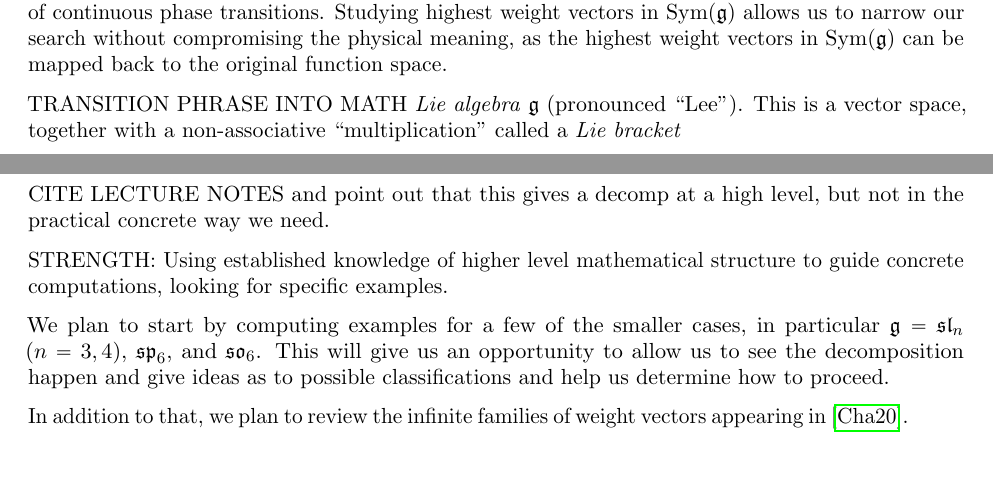
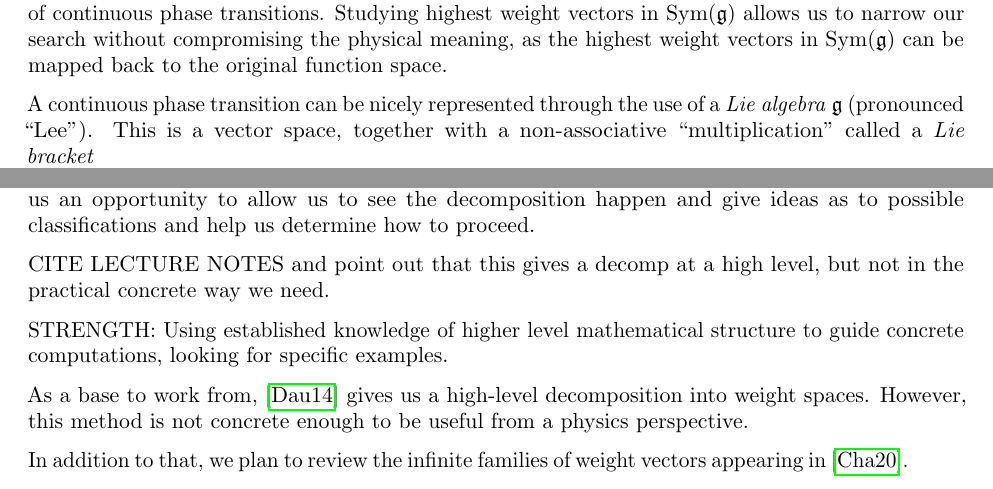
Before and after one commit to PatrickNorton/rcsrf-proposal, a LaTeX paper (proposal.tex): two parts of pages 1 and 2 of 4, joined at a grey line, cut so that both start at the same text. Compiled offline with pdfLaTeX.

Commit message:
Changes to background

```diff
--- a/proposal.tex
+++ b/proposal.tex
@@ -41,17 +41,13 @@ compromising the physical meaning, as the highest weight vectors in $\Sym(\fg)$
 
 
 
-TRANSITION PHRASE INTO MATH
-%The driving mathematical object in our work is a
- \emph{Lie algebra} $\fg$ (pronounced ``Lee''). This is a vector space, together with a non-associative ``multiplication'' called a \emph{Lie bracket}
+A continuous phase transition can be nicely represented through the use of a \emph{Lie algebra} $\fg$ (pronounced ``Lee''). This is a vector space, together with a non-associative ``multiplication'' called a \emph{Lie bracket}
 \[[,]: \mathfrak{g} \times \mathfrak{g} \rightarrow \mathfrak{g}.\]
 To each Lie algebra, we associate a set of polynomials, denoted $\Sym(\fg)$. This set is a special example of a Lie algebra \emph{module}, meaning that it is a vector space equipped with an \emph{action} by $\fg$: the elements of $\fg$ define linear functions from $\Sym(\fg)$ to itself. Our goal is to find those specific polynomials that generate the fundamental building blocks of our favorite $\fg$-module.
 
 
 ??? In addition to building up with Lie algebras, we can also break them down.
-Similarly to how numbers decompose into primes, we can decompose Lie algebras
-into subalgebras. And just like factoring large numbers is computationally difficult, we need special tools for decomposing large $\fg$-modules into their simple pieces. Each Lie algebra has a
-large family of pairwise commuting operators in $\fg$, called the \emph{Cartan} subalgebra, whose eigenvalues reveal the structure of any (reasonably nice) $\fg$-module. Our primary goal is to
+Similarly to how numbers decompose into primes, we can decompose Lie algebras into subalgebras. And just like factoring large numbers is computationally difficult, we need special tools for decomposing large $\fg$-modules into their simple pieces. Each Lie algebra has a large family of pairwise commuting operators in $\fg$, called the \emph{Cartan} subalgebra, whose eigenvalues reveal the structure of any (reasonably nice) $\fg$-module. Our primary goal is to
 \begin{center} compute the eigenvalues and eigenvectors of the Cartan in $\Sym(\fg)$. \end{center}
 
 
@@ -138,13 +134,15 @@ Our secondary goal is to be able to build bridges between representation theory,
 
 
 
-We'll begin by unpacking high level theorems about the decomposition of $\Sym(\fg)$ stated for general Lie algebras in terms of the three key examples pertinent to our study: the ``special linear'', ``special orthogonal'', and ``symplectic'' Lie algebras, notated $\fsl_n$, $\fso_n$, and $\fsp_n$ respectively.
+We'll begin by unpacking high level theorems about the decomposition of $\Sym(\fg)$ stated for general Lie algebras in terms of the three key examples pertinent to our study: the ``special linear'', ``special orthogonal'', and ``symplectic'' Lie algebras, notated $\fsl_n$, $\fso_n$, and $\fsp_n$ respectively. This will give us an opportunity to allow us to see the decomposition happen and give ideas as to possible classifications and help us determine how to proceed.
+
 
 CITE LECTURE NOTES and point out that this gives a decomp at a high level, but not in the practical concrete way we need.
 
 STRENGTH: Using established knowledge of higher level mathematical structure to guide concrete computations, looking for specific examples.
 
-We plan to start by computing examples for a few of the smaller cases, in particular $\fg = \fsl_{n}$ ($n = 3, 4$), $\fsp_{6}$, and $\fso_{6}$. This will give us an opportunity to allow us to see the decomposition happen and give ideas as to possible classifications and help us determine how to proceed.
+% TODO: Where in Dau14?
+As a base to work from, \cite{Dau14} gives us a high-level decomposition into weight spaces. However, this method is not concrete enough to be useful from a physics perspective.
 
 In addition to that, we plan to review the infinite families of weight vectors appearing in \cite{C20}. % TODO: Cite
 
```
